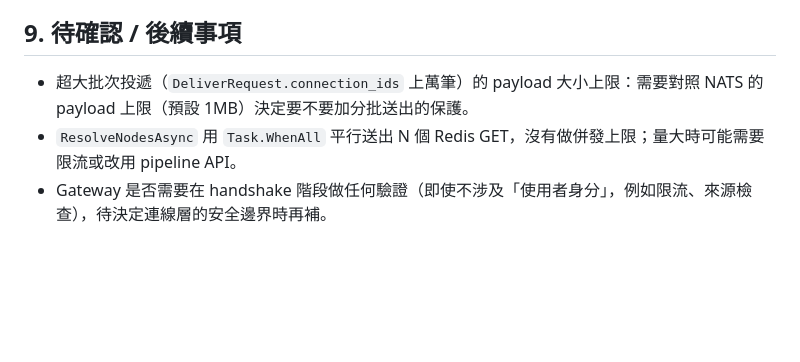
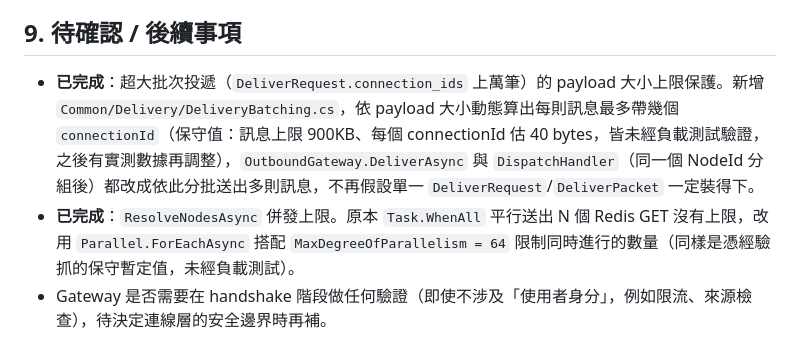
Before and after one commit to yggdrasill-dev/ChatSystem, a Markdown page: docs/architecture/connection-layer.md, the part around the change. GitHub-like rendering; blank space fills up the shorter version.

Commit message:
docs(connection-layer): 更新設計文件第 9 節待辦狀態
標記「大批次投遞 payload 上限保護」與「ResolveNodesAsync 併發上限」兩項已完成，並附上實作位置與暫定值說明；Gateway handshake 安全邊界維持待確認。

```diff
--- a/docs/architecture/connection-layer.md
+++ b/docs/architecture/connection-layer.md
@@ -358,6 +358,6 @@ public class ConnectionLifecycle(
 
 ## 9. 待確認 / 後續事項
 
-- 超大批次投遞（`DeliverRequest.connection_ids` 上萬筆）的 payload 大小上限：需要對照 NATS 的 payload 上限（預設 1MB）決定要不要加分批送出的保護。
-- `ResolveNodesAsync` 用 `Task.WhenAll` 平行送出 N 個 Redis GET，沒有做併發上限；量大時可能需要限流或改用 pipeline API。
+- **已完成**：超大批次投遞（`DeliverRequest.connection_ids` 上萬筆）的 payload 大小上限保護。新增 `Common/Delivery/DeliveryBatching.cs`，依 payload 大小動態算出每則訊息最多帶幾個 `connectionId`（保守值：訊息上限 900KB、每個 connectionId 估 40 bytes，皆未經負載測試驗證，之後有實測數據再調整），`OutboundGateway.DeliverAsync` 與 `DispatchHandler`（同一個 NodeId 分組後）都改成依此分批送出多則訊息，不再假設單一 `DeliverRequest`/`DeliverPacket` 一定裝得下。
+- **已完成**：`ResolveNodesAsync` 併發上限。原本 `Task.WhenAll` 平行送出 N 個 Redis GET 沒有上限，改用 `Parallel.ForEachAsync` 搭配 `MaxDegreeOfParallelism = 64` 限制同時進行的數量（同樣是憑經驗抓的保守暫定值，未經負載測試）。
 - Gateway 是否需要在 handshake 階段做任何驗證（即使不涉及「使用者身分」，例如限流、來源檢查），待決定連線層的安全邊界時再補。
```
